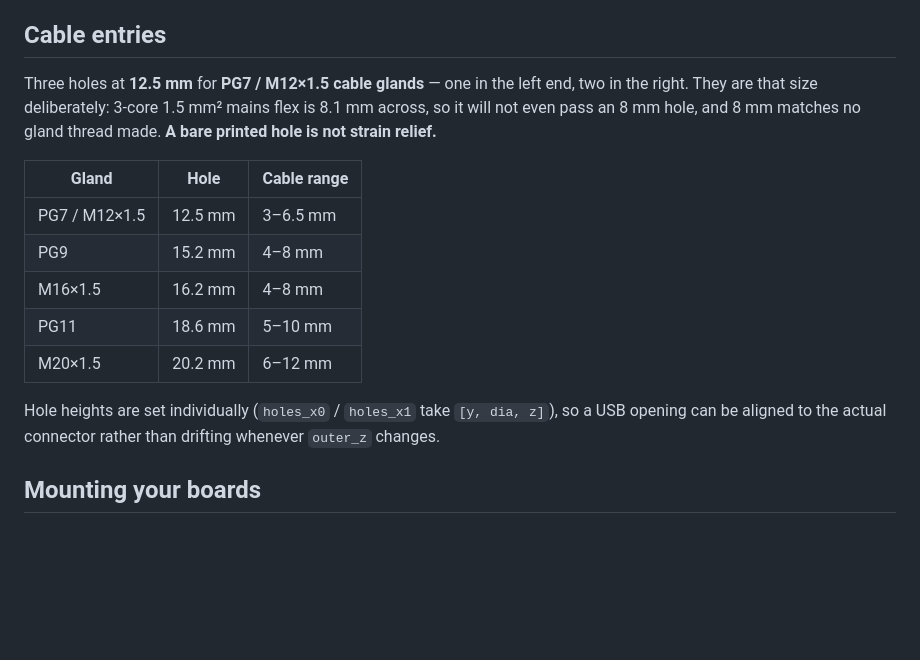
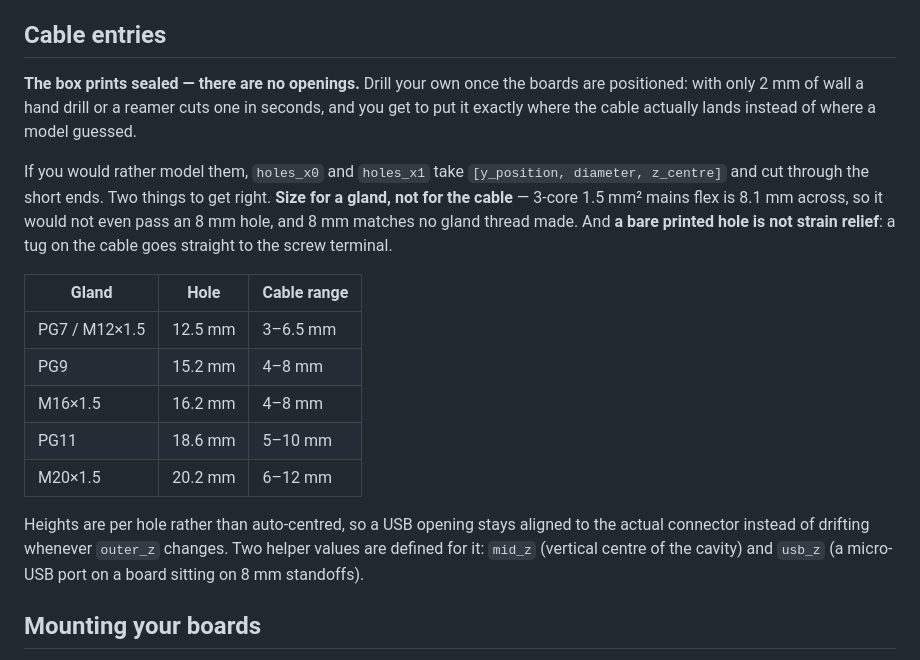
Before and after one commit to dev-modo/esp32-power-meter, a Markdown page: enclosure/README.md, the part around the change printed below. Rendered like a GitHub page; blank space fills up the shorter version.

```diff
--- a/enclosure/README.md
+++ b/enclosure/README.md
@@ -106,10 +119,17 @@ as it rises so it self-centres, which forgives a little wall bow.
 
 ## Cable entries
 
-Three holes at **12.5 mm** for **PG7 / M12×1.5 cable glands** — one in the left
-end, two in the right. They are that size deliberately: 3-core 1.5 mm² mains
-flex is 8.1 mm across, so it will not even pass an 8 mm hole, and 8 mm matches
-no gland thread made. **A bare printed hole is not strain relief.**
+**The box prints sealed — there are no openings.** Drill your own once the boards
+are positioned: with only 2 mm of wall a hand drill or a reamer cuts one in
+seconds, and you get to put it exactly where the cable actually lands instead of
+where a model guessed.
+
+If you would rather model them, `holes_x0` and `holes_x1` take
+`[y_position, diameter, z_centre]` and cut through the short ends. Two things to
+get right. **Size for a gland, not for the cable** — 3-core 1.5 mm² mains flex is
+8.1 mm across, so it would not even pass an 8 mm hole, and 8 mm matches no gland
+thread made. And **a bare printed hole is not strain relief**: a tug on the cable
+goes straight to the screw terminal.
 
 | Gland | Hole | Cable range |
 |---|---|---|
@@ -119,9 +139,10 @@ no gland thread made. **A bare printed hole is not strain relief.**
 | PG11 | 18.6 mm | 5–10 mm |
 | M20×1.5 | 20.2 mm | 6–12 mm |
 
-Hole heights are set individually (`holes_x0` / `holes_x1` take `[y, dia, z]`),
-so a USB opening can be aligned to the actual connector rather than drifting
-whenever `outer_z` changes.
+Heights are per hole rather than auto-centred, so a USB opening stays aligned to
+the actual connector instead of drifting whenever `outer_z` changes. Two helper
+values are defined for it: `mid_z` (vertical centre of the cavity) and `usb_z`
+(a micro-USB port on a board sitting on 8 mm standoffs).
 
 ## Mounting your boards
 
```
Also changed, not shown: other parts of enclosure/README.md (+21 -8 lines), enclosure/preview.png, enclosure/preview_divider.png, 3 other files.
